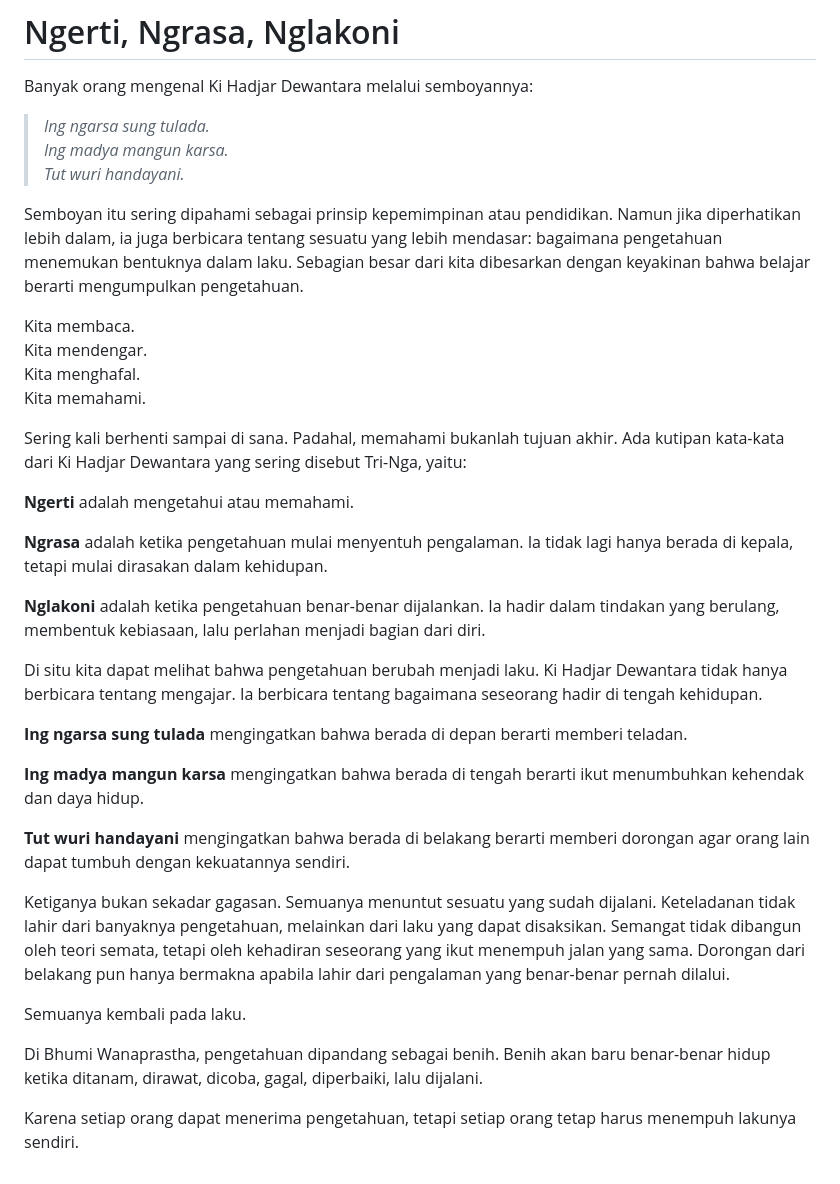
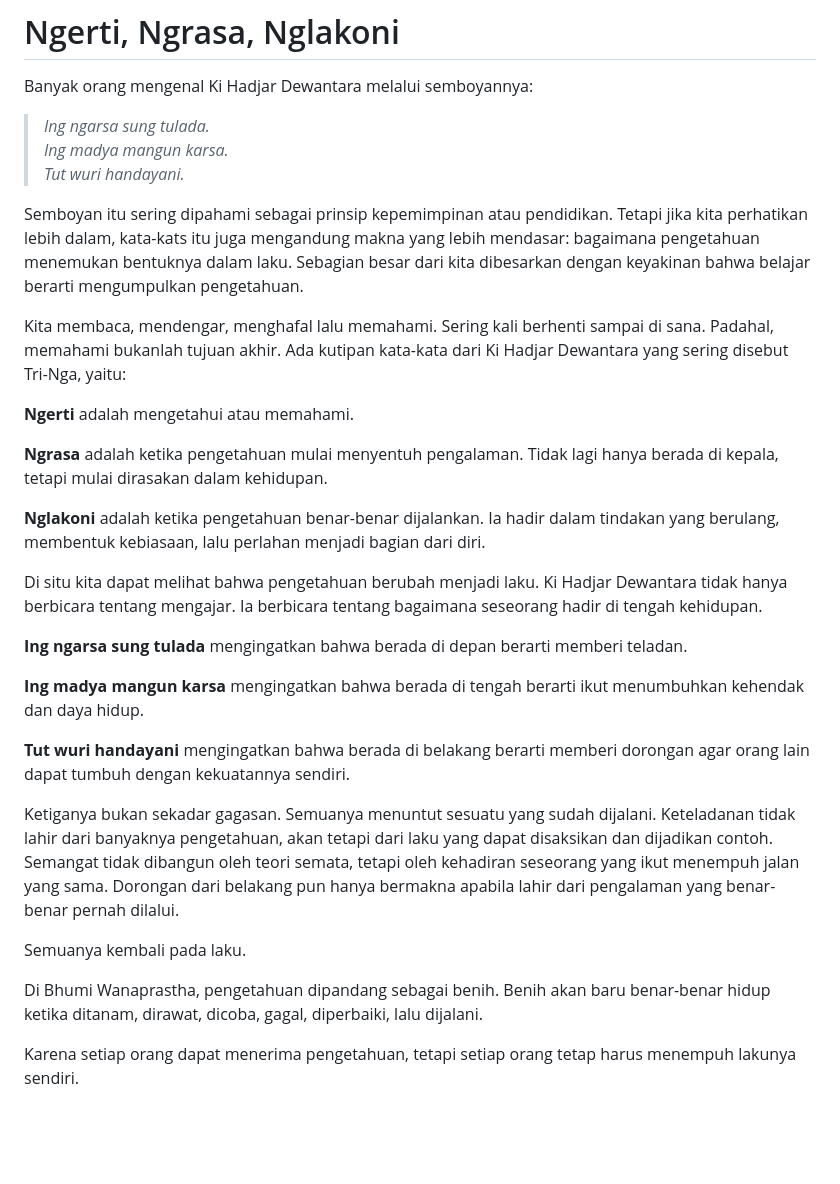
Before and after one commit to ywpurbo-beep/bhumi-wanaprastha, a Markdown page: content/renungan/ngerti-ngrasa-nglakoni.md, the part around the change. GitHub-like rendering; blank space fills up the shorter version.

```diff
--- a/content/renungan/ngerti-ngrasa-nglakoni.md
+++ b/content/renungan/ngerti-ngrasa-nglakoni.md
@@ -34,20 +34,15 @@ Banyak orang mengenal Ki Hadjar Dewantara melalui semboyannya:
 > *Ing madya mangun karsa.*
 > *Tut wuri handayani.*
 
-Semboyan itu sering dipahami sebagai prinsip kepemimpinan atau pendidikan. Namun jika diperhatikan lebih dalam, ia juga berbicara tentang sesuatu yang lebih mendasar: bagaimana pengetahuan menemukan bentuknya dalam laku.
+Semboyan itu sering dipahami sebagai prinsip kepemimpinan atau pendidikan. Tetapi jika kita perhatikan lebih dalam, kata-kats itu juga mengandung makna yang lebih mendasar: bagaimana pengetahuan menemukan bentuknya dalam laku.
 Sebagian besar dari kita dibesarkan dengan keyakinan bahwa belajar berarti mengumpulkan pengetahuan.
 
-Kita membaca.
-Kita mendengar.
-Kita menghafal.
-Kita memahami.
-
-Sering kali berhenti sampai di sana. Padahal, memahami bukanlah tujuan akhir.
+Kita membaca, mendengar, menghafal lalu memahami. Sering kali berhenti sampai di sana. Padahal, memahami bukanlah tujuan akhir.
 Ada kutipan kata-kata dari Ki Hadjar Dewantara yang sering disebut Tri-Nga, yaitu:
 
 **Ngerti** adalah mengetahui atau memahami.
 
-**Ngrasa** adalah ketika pengetahuan mulai menyentuh pengalaman. Ia tidak lagi hanya berada di kepala, tetapi mulai dirasakan dalam kehidupan.
+**Ngrasa** adalah ketika pengetahuan mulai menyentuh pengalaman. Tidak lagi hanya berada di kepala, tetapi mulai dirasakan dalam kehidupan.
 
 **Nglakoni** adalah ketika pengetahuan benar-benar dijalankan. Ia hadir dalam tindakan yang berulang, membentuk kebiasaan, lalu perlahan menjadi bagian dari diri.
 
@@ -61,13 +56,12 @@ Ki Hadjar Dewantara tidak hanya berbicara tentang mengajar. Ia berbicara tentang
 **Tut wuri handayani** mengingatkan bahwa berada di belakang berarti memberi dorongan agar orang lain dapat tumbuh dengan kekuatannya sendiri.
 
 Ketiganya bukan sekadar gagasan. Semuanya menuntut sesuatu yang sudah dijalani.
-Keteladanan tidak lahir dari banyaknya pengetahuan, melainkan dari laku yang dapat disaksikan.
+Keteladanan tidak lahir dari banyaknya pengetahuan, akan tetapi dari laku yang dapat disaksikan dan dijadikan contoh.
 Semangat tidak dibangun oleh teori semata, tetapi oleh kehadiran seseorang yang ikut menempuh jalan yang sama.
 Dorongan dari belakang pun hanya bermakna apabila lahir dari pengalaman yang benar-benar pernah dilalui.
 
 Semuanya kembali pada laku.
 
-Di Bhumi Wanaprastha, pengetahuan dipandang sebagai benih.
-Benih akan baru benar-benar hidup ketika ditanam, dirawat, dicoba, gagal, diperbaiki, lalu dijalani.
+Di Bhumi Wanaprastha, pengetahuan dipandang sebagai benih. Benih akan baru benar-benar hidup ketika ditanam, dirawat, dicoba, gagal, diperbaiki, lalu dijalani.
 
 Karena setiap orang dapat menerima pengetahuan, tetapi setiap orang tetap harus menempuh lakunya sendiri.
```
